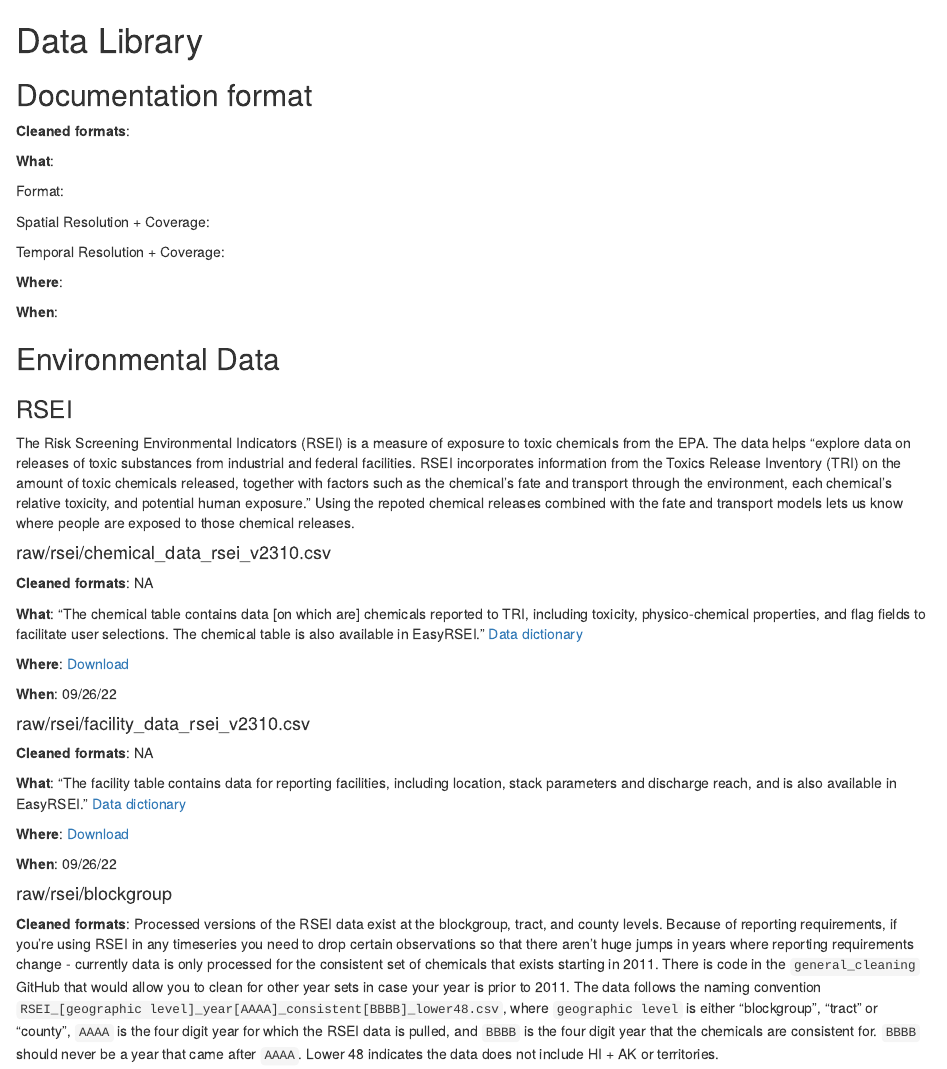
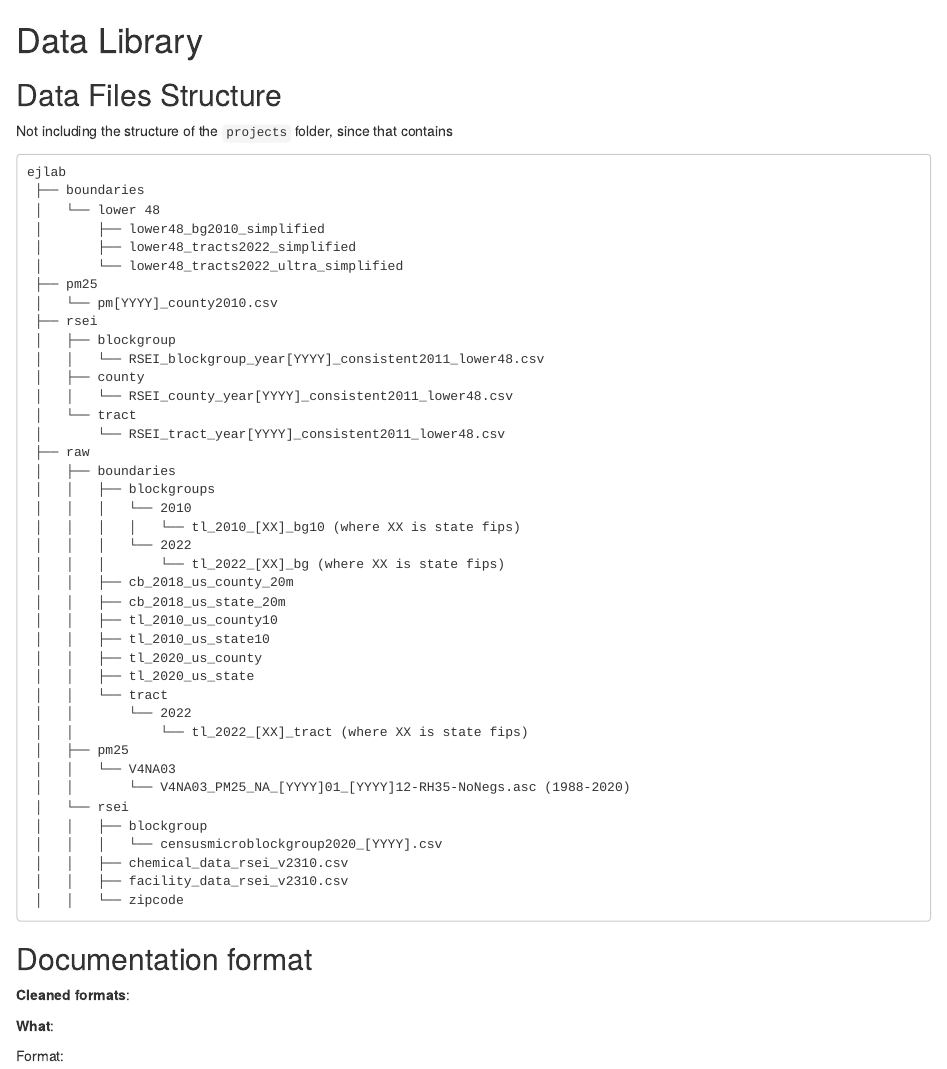
Before and after one commit to Duke-EJ-Lab/EJ_Lab_Starter_Guide, an R Markdown document (04-data.Rmd): the page in a window 1100 px wide, from its top. Rendered offline with R 4.5, knitr and Pandoc, with nearby package versions; drawn as R Markdown's standard HTML page in place of the format the file asks for; some code elsewhere in the file could not run offline.

Commit message:
adding file structure to data docs

````diff
--- a/04-data.Rmd
+++ b/04-data.Rmd
@@ -8,6 +8,52 @@ data_path = file.path("", "Users", "amd112", "Library", "CloudStorage",
                       "Box-Box", "adhoc_ejlab", "ejlab")
 ```
 
+## Data Files Structure {-}
+
+Not including the structure of the `projects` folder, since that contains
+
+```
+ejlab
+ ├── boundaries
+ │	 └── lower 48
+ │	     ├── lower48_bg2010_simplified
+ │	     ├── lower48_tracts2022_simplified
+ │	     └── lower48_tracts2022_ultra_simplified
+ ├── pm25
+ │	 └── pm[YYYY]_county2010.csv
+ ├── rsei
+ │	 ├── blockgroup
+ │	 │   └── RSEI_blockgroup_year[YYYY]_consistent2011_lower48.csv
+ │	 ├── county
+ │	 │   └── RSEI_county_year[YYYY]_consistent2011_lower48.csv
+ │	 └── tract
+ │	     └── RSEI_tract_year[YYYY]_consistent2011_lower48.csv
+ ├── raw
+ │   ├── boundaries
+ │   │	 ├── blockgroups
+ │	 │   │   └── 2010
+ │	 │   │   │   └── tl_2010_[XX]_bg10 (where XX is state fips)
+ │	 │   │   └── 2022
+ │	 │   │       └── tl_2022_[XX]_bg (where XX is state fips)
+ │   │	 ├── cb_2018_us_county_20m
+ │   │	 ├── cb_2018_us_state_20m
+ │   │	 ├── tl_2010_us_county10
+ │   │	 ├── tl_2010_us_state10
+ │   │	 ├── tl_2020_us_county
+ │   │	 ├── tl_2020_us_state
+ │   │	 └── tract
+ │	 │       └── 2022
+ │	 │           └── tl_2022_[XX]_tract (where XX is state fips)
+ │   ├── pm25
+ │   │	 └── V4NA03
+ │	 │       └── V4NA03_PM25_NA_[YYYY]01_[YYYY]12-RH35-NoNegs.asc (1988-2020)
+ │   └── rsei
+ │   │	 ├── blockgroup
+ │	 │   │   └── censusmicroblockgroup2020_[YYYY].csv
+ │   │	 ├── chemical_data_rsei_v2310.csv
+ │   │	 ├── facility_data_rsei_v2310.csv
+ │   │	 └── zipcode
+```
 ## Documentation format {-}
 
 **Cleaned formats**:
````
